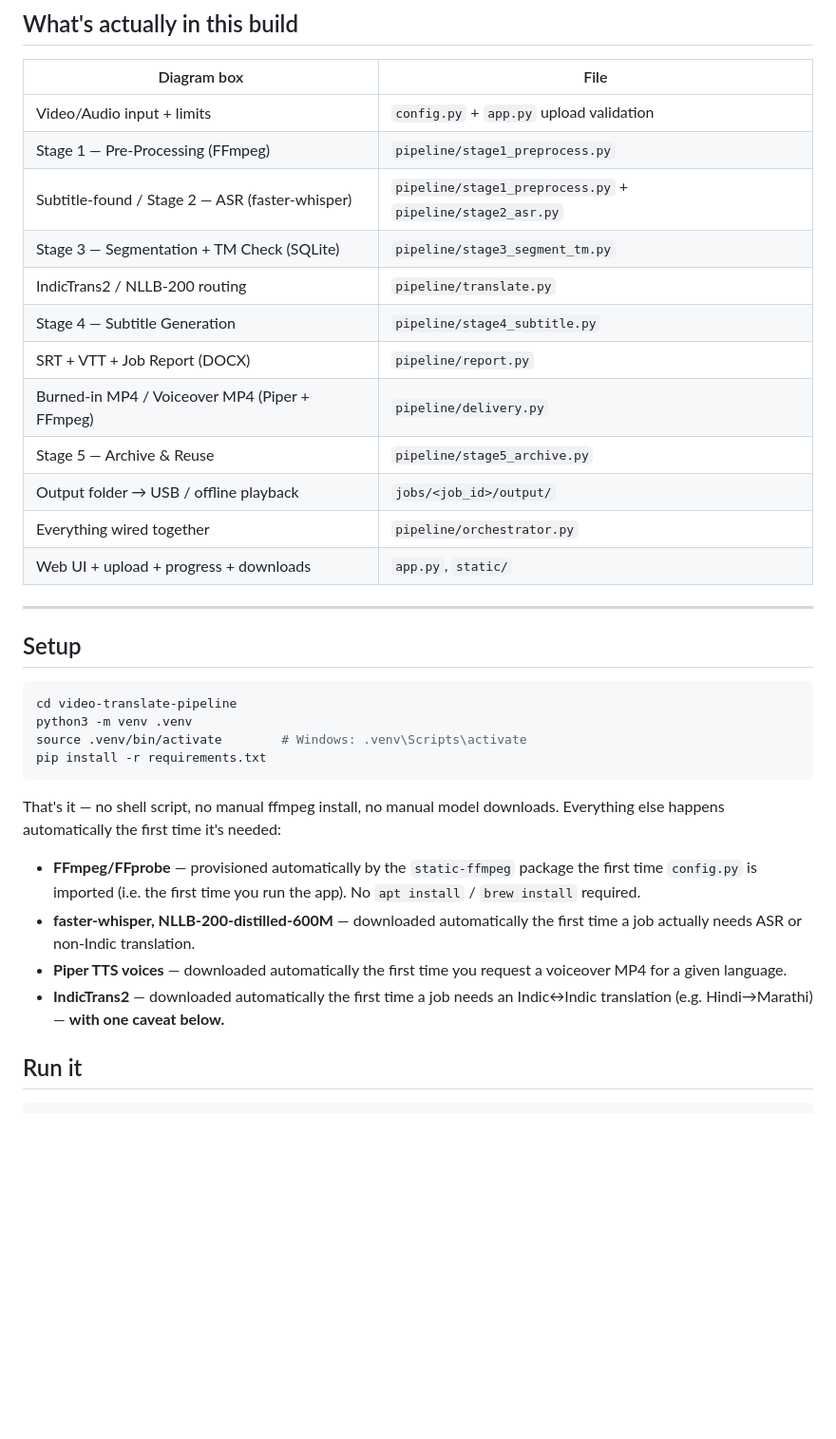
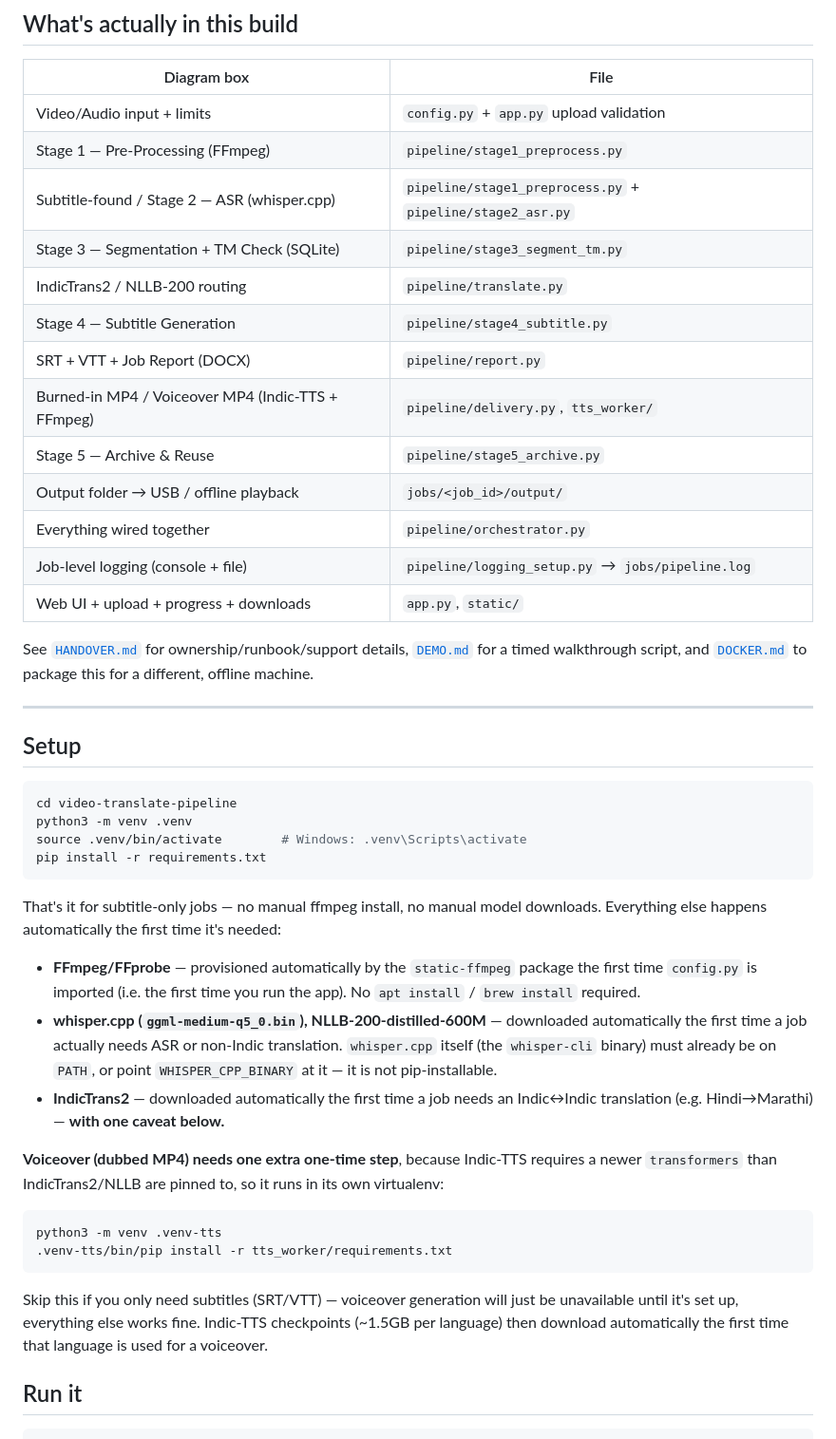
Before and after one commit to deeksharamagiri/video-translate-pipeline, a Markdown page: README.md, the part around one of its changes. Shown at 95% size. Drawn GitHub-style; blank space fills up the shorter version.

````diff
--- a/README.md
+++ b/README.md
@@ -4,16 +4,21 @@
 |---|---|
 | Video/Audio input + limits | `config.py` + `app.py` upload validation |
 | Stage 1 — Pre-Processing (FFmpeg) | `pipeline/stage1_preprocess.py` |
-| Subtitle-found / Stage 2 — ASR (faster-whisper) | `pipeline/stage1_preprocess.py` + `pipeline/stage2_asr.py` |
+| Subtitle-found / Stage 2 — ASR (whisper.cpp) | `pipeline/stage1_preprocess.py` + `pipeline/stage2_asr.py` |
 | Stage 3 — Segmentation + TM Check (SQLite) | `pipeline/stage3_segment_tm.py` |
 | IndicTrans2 / NLLB-200 routing | `pipeline/translate.py` |
 | Stage 4 — Subtitle Generation | `pipeline/stage4_subtitle.py` |
 | SRT + VTT + Job Report (DOCX) | `pipeline/report.py` |
-| Burned-in MP4 / Voiceover MP4 (Piper + FFmpeg) | `pipeline/delivery.py` |
+| Burned-in MP4 / Voiceover MP4 (Indic-TTS + FFmpeg) | `pipeline/delivery.py`, `tts_worker/` |
 | Stage 5 — Archive & Reuse | `pipeline/stage5_archive.py` |
 | Output folder → USB / offline playback | `jobs/<job_id>/output/` |
 | Everything wired together | `pipeline/orchestrator.py` |
+| Job-level logging (console + file) | `pipeline/logging_setup.py` → `jobs/pipeline.log` |
 | Web UI + upload + progress + downloads | `app.py`, `static/` |
+
+See [`HANDOVER.md`](HANDOVER.md) for ownership/runbook/support details,
+[`DEMO.md`](DEMO.md) for a timed walkthrough script, and
+[`DOCKER.md`](DOCKER.md) to package this for a different, offline machine.
 
 ---
 
@@ -26,18 +31,34 @@ source .venv/bin/activate        # Windows: .venv\Scripts\activate
 pip install -r requirements.txt
 ```
 
-That's it — no shell script, no manual ffmpeg install, no manual model
-downloads. Everything else happens automatically the first time it's needed:
+That's it for subtitle-only jobs — no manual ffmpeg install, no manual
+model downloads. Everything else happens automatically the first time it's
+needed:
 
 - **FFmpeg/FFprobe** — provisioned automatically by the `static-ffmpeg`
   package the first time `config.py` is imported (i.e. the first time you
   run the app). No `apt install` / `brew install` required.
-- **faster-whisper, NLLB-200-distilled-600M** — downloaded automatically the
-  first time a job actually needs ASR or non-Indic translation.
-- **Piper TTS voices** — downloaded automatically the first time you request
-  a voiceover MP4 for a given language.
+- **whisper.cpp (`ggml-medium-q5_0.bin`), NLLB-200-distilled-600M** —
+  downloaded automatically the first time a job actually needs ASR or
+  non-Indic translation. `whisper.cpp` itself (the `whisper-cli` binary)
+  must already be on `PATH`, or point `WHISPER_CPP_BINARY` at it — it is
+  not pip-installable.
 - **IndicTrans2** — downloaded automatically the first time a job needs an
   Indic↔Indic translation (e.g. Hindi→Marathi) — **with one caveat below.**
+
+**Voiceover (dubbed MP4) needs one extra one-time step**, because Indic-TTS
+requires a newer `transformers` than IndicTrans2/NLLB are pinned to, so it
+runs in its own virtualenv:
+
+```bash
+python3 -m venv .venv-tts
+.venv-tts/bin/pip install -r tts_worker/requirements.txt
+```
+
+Skip this if you only need subtitles (SRT/VTT) — voiceover generation will
+just be unavailable until it's set up, everything else works fine.
+Indic-TTS checkpoints (~1.5GB per language) then download automatically the
+first time that language is used for a voiceover.
 
 ## Run it
 
````
Also changed, not shown: other parts of README.md (+62 -6 lines), DEMO.md (added, +61 -0 lines), HANDOVER.md (added, +99 -0 lines).
